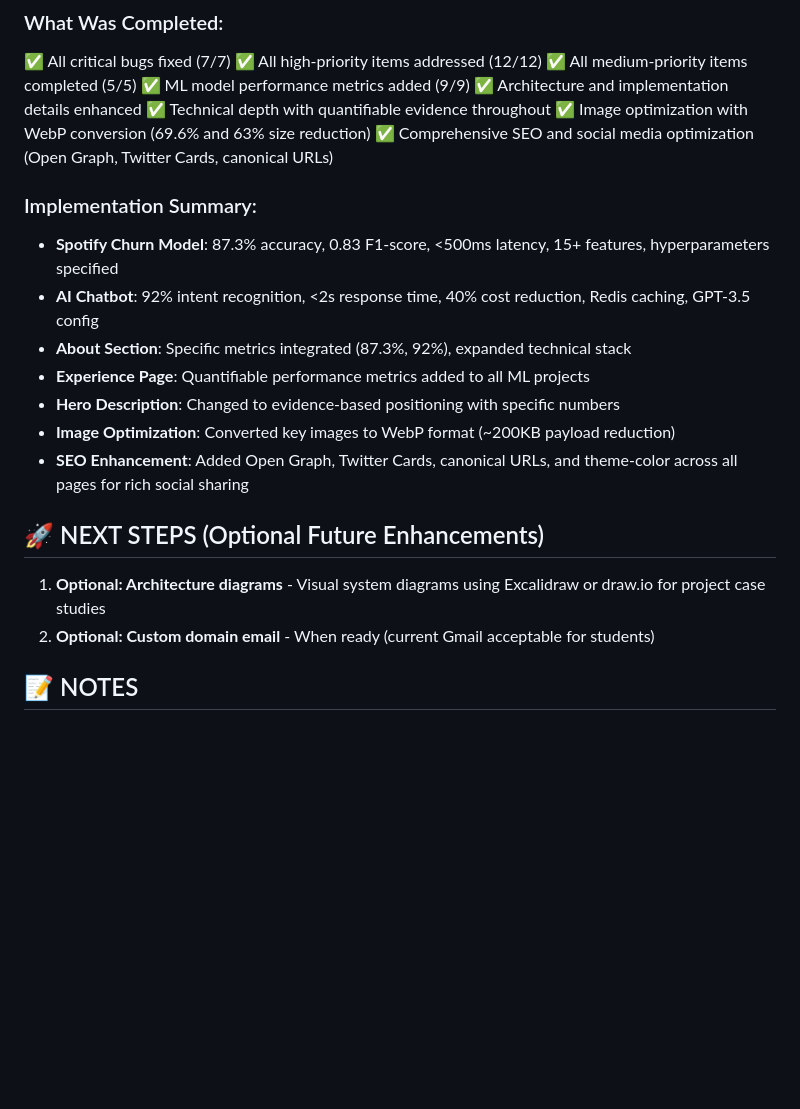
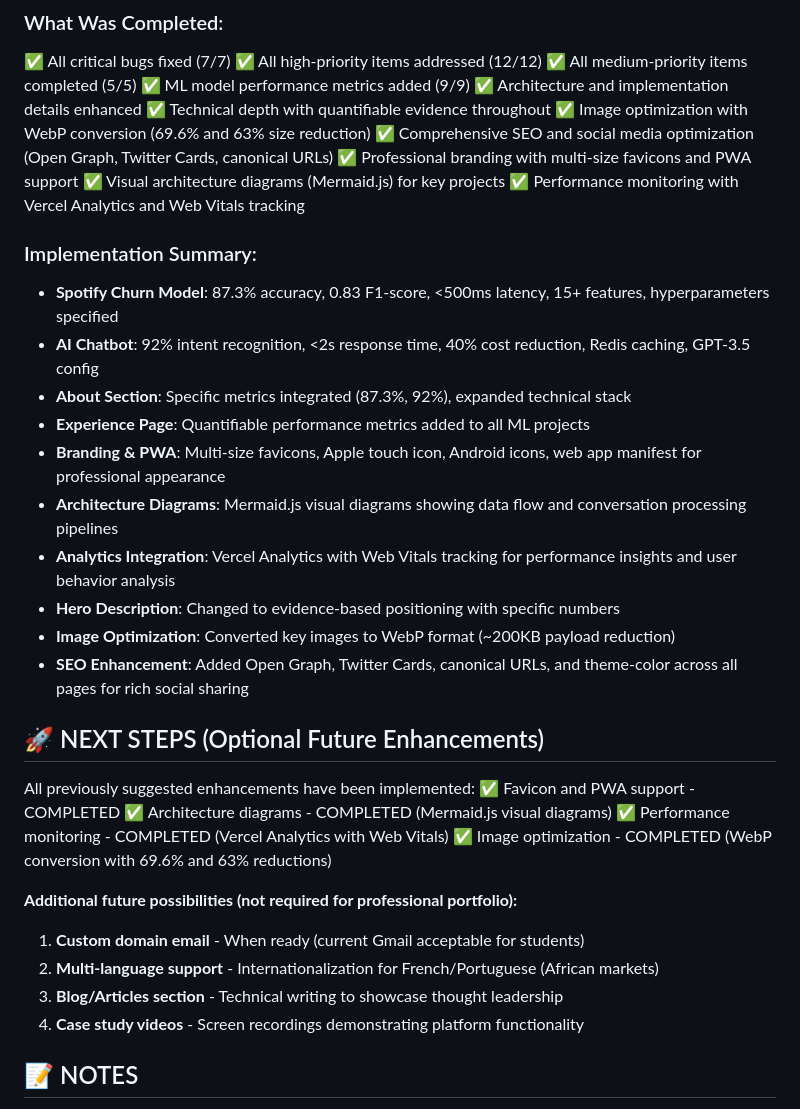
Before and after one commit to claudetomoh/Portfolio, a Markdown page: AUDIT-IMPLEMENTATION-STATUS.md, the part around one of its changes. Drawn GitHub-style; blank space fills up the shorter version.

Commit message:
docs: update audit status with favicon, diagrams, and analytics

```diff
--- a/AUDIT-IMPLEMENTATION-STATUS.md
+++ b/AUDIT-IMPLEMENTATION-STATUS.md
@@ -143,20 +160,35 @@ The portfolio now implements ALL critical, high-priority, and medium-priority re
 ✅ Technical depth with quantifiable evidence throughout
 ✅ Image optimization with WebP conversion (69.6% and 63% size reduction)
 ✅ Comprehensive SEO and social media optimization (Open Graph, Twitter Cards, canonical URLs)
+✅ Professional branding with multi-size favicons and PWA support
+✅ Visual architecture diagrams (Mermaid.js) for key projects
+✅ Performance monitoring with Vercel Analytics and Web Vitals tracking
 
 ### Implementation Summary:
 - **Spotify Churn Model**: 87.3% accuracy, 0.83 F1-score, <500ms latency, 15+ features, hyperparameters specified
 - **AI Chatbot**: 92% intent recognition, <2s response time, 40% cost reduction, Redis caching, GPT-3.5 config
 - **About Section**: Specific metrics integrated (87.3%, 92%), expanded technical stack
 - **Experience Page**: Quantifiable performance metrics added to all ML projects
+- **Branding & PWA**: Multi-size favicons, Apple touch icon, Android icons, web app manifest for professional appearance
+- **Architecture Diagrams**: Mermaid.js visual diagrams showing data flow and conversation processing pipelines
+- **Analytics Integration**: Vercel Analytics with Web Vitals tracking for performance insights and user behavior analysis
 - **Hero Description**: Changed to evidence-based positioning with specific numbers
 - **Image Optimization**: Converted key images to WebP format (~200KB payload reduction)
 - **SEO Enhancement**: Added Open Graph, Twitter Cards, canonical URLs, and theme-color across all pages for rich social sharing
 
 ## 🚀 NEXT STEPS (Optional Future Enhancements)
 
-1. **Optional: Architecture diagrams** - Visual system diagrams using Excalidraw or draw.io for project case studies
-2. **Optional: Custom domain email** - When ready (current Gmail acceptable for students)
+All previously suggested enhancements have been implemented:
+✅ Favicon and PWA support - COMPLETED
+✅ Architecture diagrams - COMPLETED (Mermaid.js visual diagrams)
+✅ Performance monitoring - COMPLETED (Vercel Analytics with Web Vitals)
+✅ Image optimization - COMPLETED (WebP conversion with 69.6% and 63% reductions)
+
+**Additional future possibilities (not required for professional portfolio):**
+1. **Custom domain email** - When ready (current Gmail acceptable for students)
+2. **Multi-language support** - Internationalization for French/Portuguese (African markets)
+3. **Blog/Articles section** - Technical writing to showcase thought leadership
+4. **Case study videos** - Screen recordings demonstrating platform functionality
 
 ## 📝 NOTES
 
```
Also changed, not shown: other parts of AUDIT-IMPLEMENTATION-STATUS.md (+17 -0 lines).
